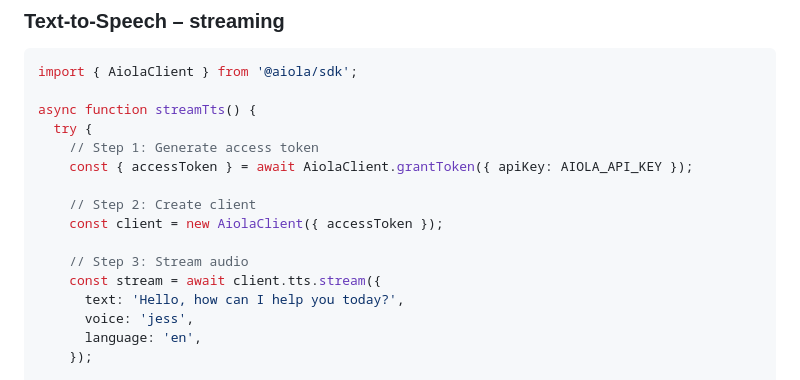
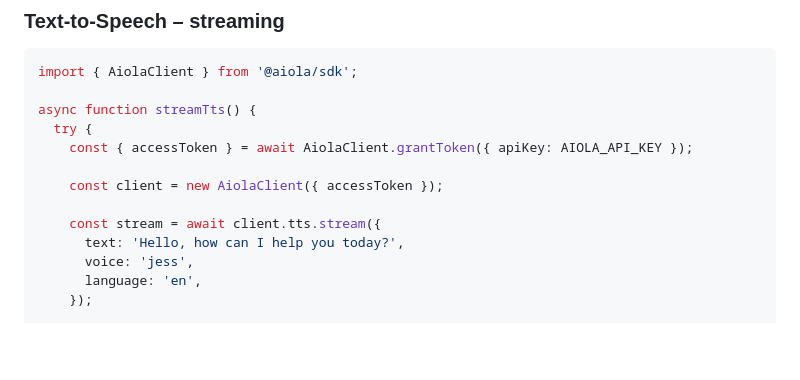
Before and after one commit to aiola-lab/aiola-js-sdk, a Markdown page: README.md, the part around the change. Rendered like a GitHub page; blank space fills up the shorter version.

```diff
--- a/README.md
+++ b/README.md
@@ -216,13 +216,10 @@ import { AiolaClient } from '@aiola/sdk';
 
 async function streamTts() {
   try {
-    // Step 1: Generate access token
     const { accessToken } = await AiolaClient.grantToken({ apiKey: AIOLA_API_KEY });
 
-    // Step 2: Create client
     const client = new AiolaClient({ accessToken });
 
-    // Step 3: Stream audio
     const stream = await client.tts.stream({
       text: 'Hello, how can I help you today?',
       voice: 'jess',
```
